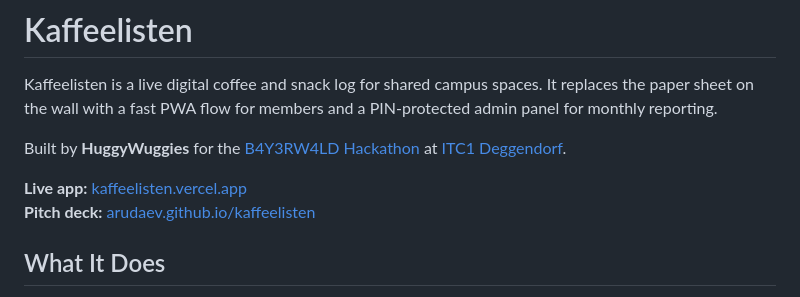
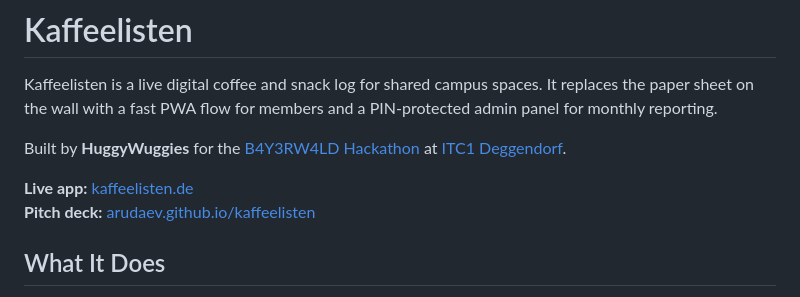
Before and after one commit to arudaev/kaffeelisten, a Markdown page: README.md, the part around one of its changes. Rendered like a GitHub page.

```diff
--- a/README.md
+++ b/README.md
@@ -8,7 +8,7 @@ Built by **HuggyWuggies** for the
 [B4Y3RW4LD Hackathon](https://www.bayerwald-hackathon.de/) at
 [ITC1 Deggendorf](https://www.itc-deggendorf.de/).
 
-**Live app:** [kaffeelisten.vercel.app](https://kaffeelisten.vercel.app)
+**Live app:** [kaffeelisten.de](https://kaffeelisten.de)
 **Pitch deck:** [arudaev.github.io/kaffeelisten](https://arudaev.github.io/kaffeelisten/)
 
 ## What It Does
```
Also changed, not shown: other parts of README.md (+1 -1 lines), docs/prd.md (+10 -10 lines).
